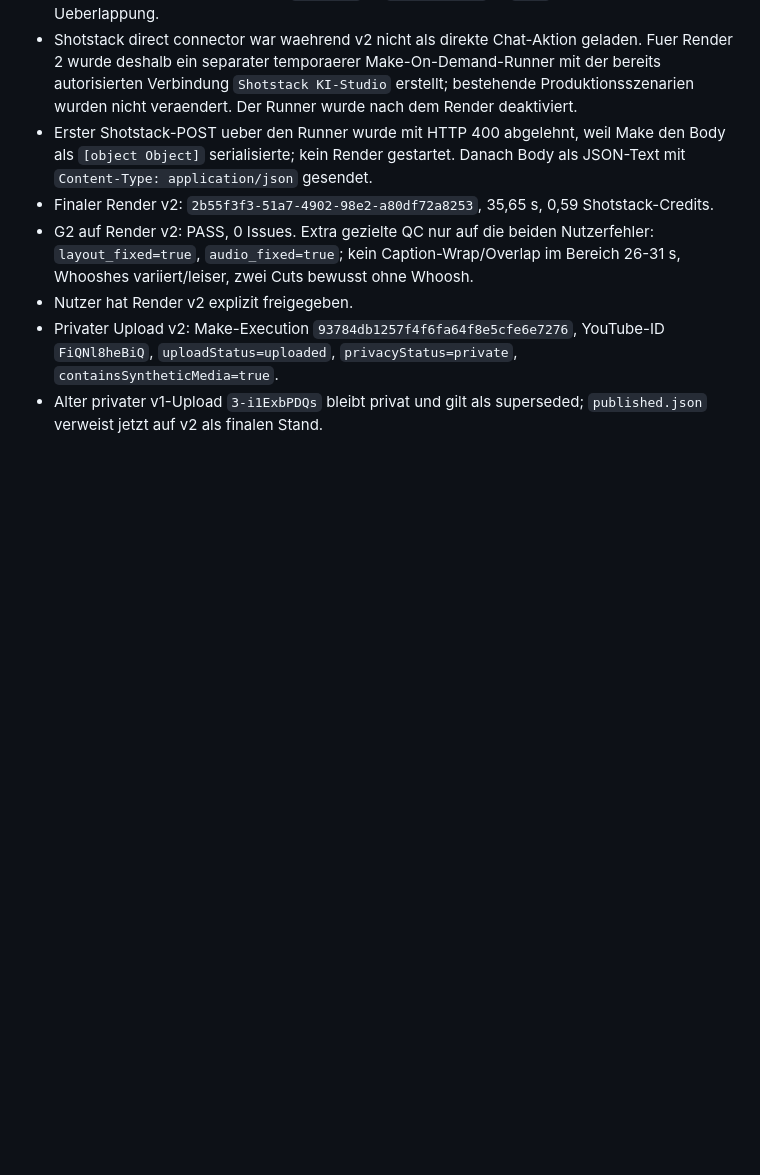
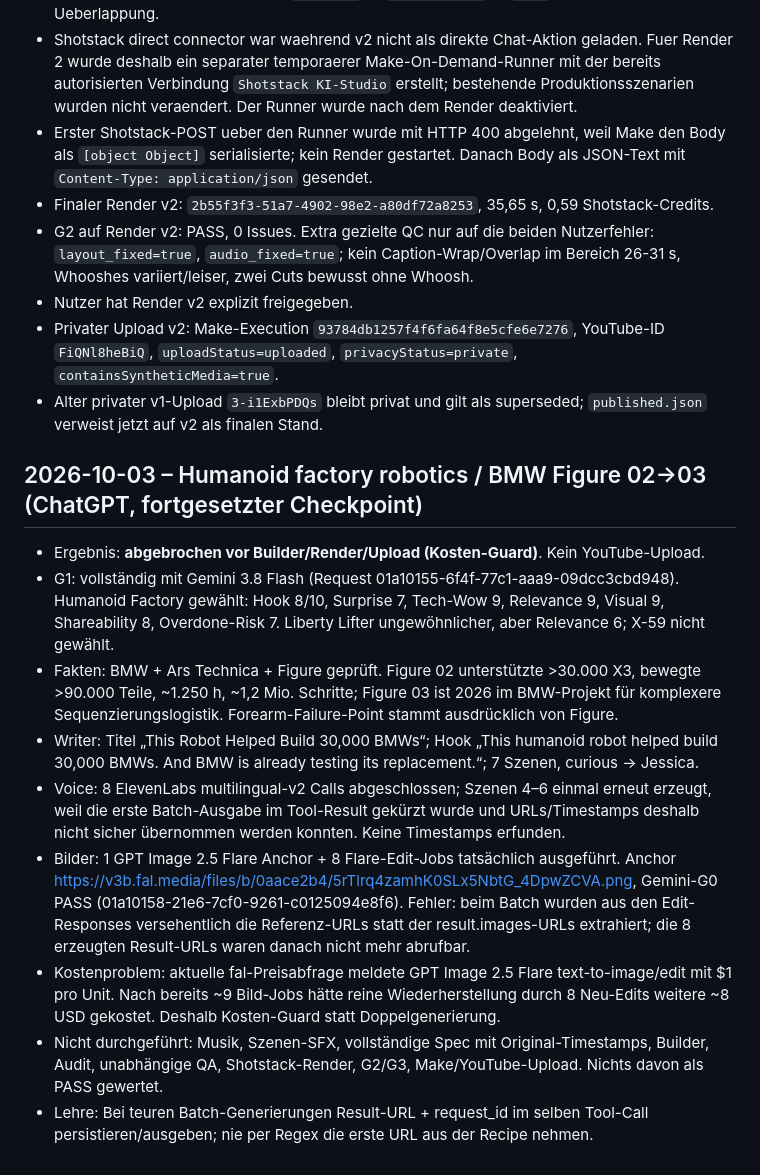
Before and after one commit to nikay99/ki-studio-assets, a Markdown page: data/journal.md, the part around the change. GitHub-like rendering; blank space fills up the shorter version.

Commit message:
Journal aborted humanoid factory production run

```diff
--- a/data/journal.md
+++ b/data/journal.md
@@ -117,3 +117,15 @@ Format:
 - Nutzer hat Render v2 explizit freigegeben.
 - Privater Upload v2: Make-Execution `93784db1257f4f6fa64f8e5cfe6e7276`, YouTube-ID `FiQNl8heBiQ`, `uploadStatus=uploaded`, `privacyStatus=private`, `containsSyntheticMedia=true`.
 - Alter privater v1-Upload `3-i1ExbPDQs` bleibt privat und gilt als superseded; `published.json` verweist jetzt auf v2 als finalen Stand.
+
+
+## 2026-10-03 – Humanoid factory robotics / BMW Figure 02→03 (ChatGPT, fortgesetzter Checkpoint)
+- Ergebnis: **abgebrochen vor Builder/Render/Upload (Kosten-Guard)**. Kein YouTube-Upload.
+- G1: vollständig mit Gemini 3.8 Flash (Request 01a10155-6f4f-77c1-aaa9-09dcc3cbd948). Humanoid Factory gewählt: Hook 8/10, Surprise 7, Tech-Wow 9, Relevance 9, Visual 9, Shareability 8, Overdone-Risk 7. Liberty Lifter ungewöhnlicher, aber Relevance 6; X-59 nicht gewählt.
+- Fakten: BMW + Ars Technica + Figure geprüft. Figure 02 unterstützte >30.000 X3, bewegte >90.000 Teile, ~1.250 h, ~1,2 Mio. Schritte; Figure 03 ist 2026 im BMW-Projekt für komplexere Sequenzierungslogistik. Forearm-Failure-Point stammt ausdrücklich von Figure.
+- Writer: Titel „This Robot Helped Build 30,000 BMWs“; Hook „This humanoid robot helped build 30,000 BMWs. And BMW is already testing its replacement.“; 7 Szenen, curious → Jessica.
+- Voice: 8 ElevenLabs multilingual-v2 Calls abgeschlossen; Szenen 4–6 einmal erneut erzeugt, weil die erste Batch-Ausgabe im Tool-Result gekürzt wurde und URLs/Timestamps deshalb nicht sicher übernommen werden konnten. Keine Timestamps erfunden.
+- Bilder: 1 GPT Image 2.5 Flare Anchor + 8 Flare-Edit-Jobs tatsächlich ausgeführt. Anchor https://v3b.fal.media/files/b/0aace2b4/5rTlrq4zamhK0SLx5NbtG_4DpwZCVA.png, Gemini-G0 PASS (01a10158-21e6-7cf0-9261-c0125094e8f6). Fehler: beim Batch wurden aus den Edit-Responses versehentlich die Referenz-URLs statt der result.images-URLs extrahiert; die 8 erzeugten Result-URLs waren danach nicht mehr abrufbar.
+- Kostenproblem: aktuelle fal-Preisabfrage meldete GPT Image 2.5 Flare text-to-image/edit mit $1 pro Unit. Nach bereits ~9 Bild-Jobs hätte reine Wiederherstellung durch 8 Neu-Edits weitere ~8 USD gekostet. Deshalb Kosten-Guard statt Doppelgenerierung.
+- Nicht durchgeführt: Musik, Szenen-SFX, vollständige Spec mit Original-Timestamps, Builder, Audit, unabhängige QA, Shotstack-Render, G2/G3, Make/YouTube-Upload. Nichts davon als PASS gewertet.
+- Lehre: Bei teuren Batch-Generierungen Result-URL + request_id im selben Tool-Call persistieren/ausgeben; nie per Regex die erste URL aus der Recipe nehmen.
```
